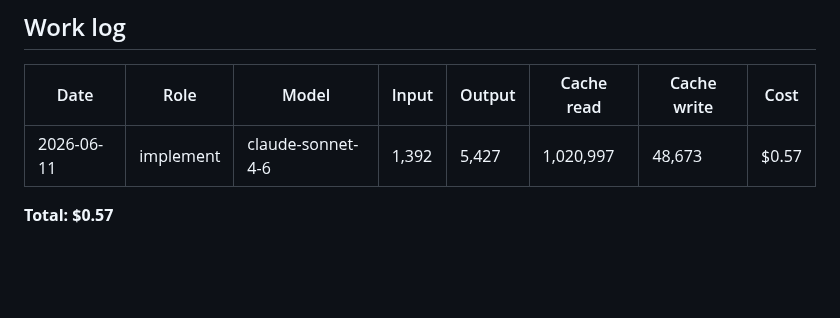
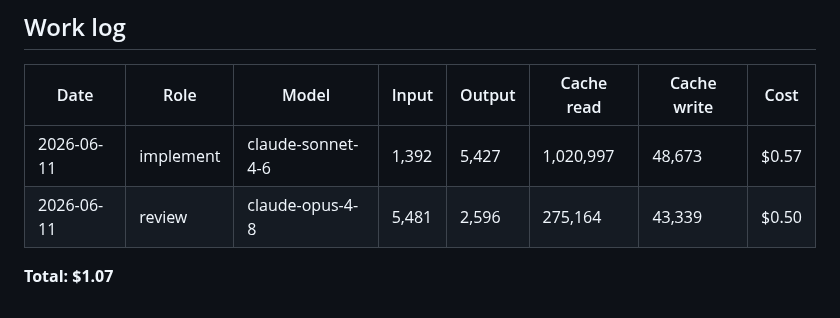
Before and after one commit to brennanMKE/Bluesky-Migration, a Markdown page: issues/0196.md, the part around the change. Rendered like a GitHub page; blank space fills up the shorter version.

Commit message:
#0196 Work log: review round 1
Co-Authored-By: Claude Fable 5 <noreply@anthropic.com>

```diff
--- a/issues/0196.md
+++ b/issues/0196.md
@@ -53,5 +53,6 @@ Checks:
 | Date | Role | Model | Input | Output | Cache read | Cache write | Cost |
 |---|---|---|---|---|---|---|---|
 | 2026-06-11 | implement | claude-sonnet-4-6 | 1,392 | 5,427 | 1,020,997 | 48,673 | $0.57 |
+| 2026-06-11 | review | claude-opus-4-8 | 5,481 | 2,596 | 275,164 | 43,339 | $0.50 |
 
-**Total: $0.57**
+**Total: $1.07**
```
